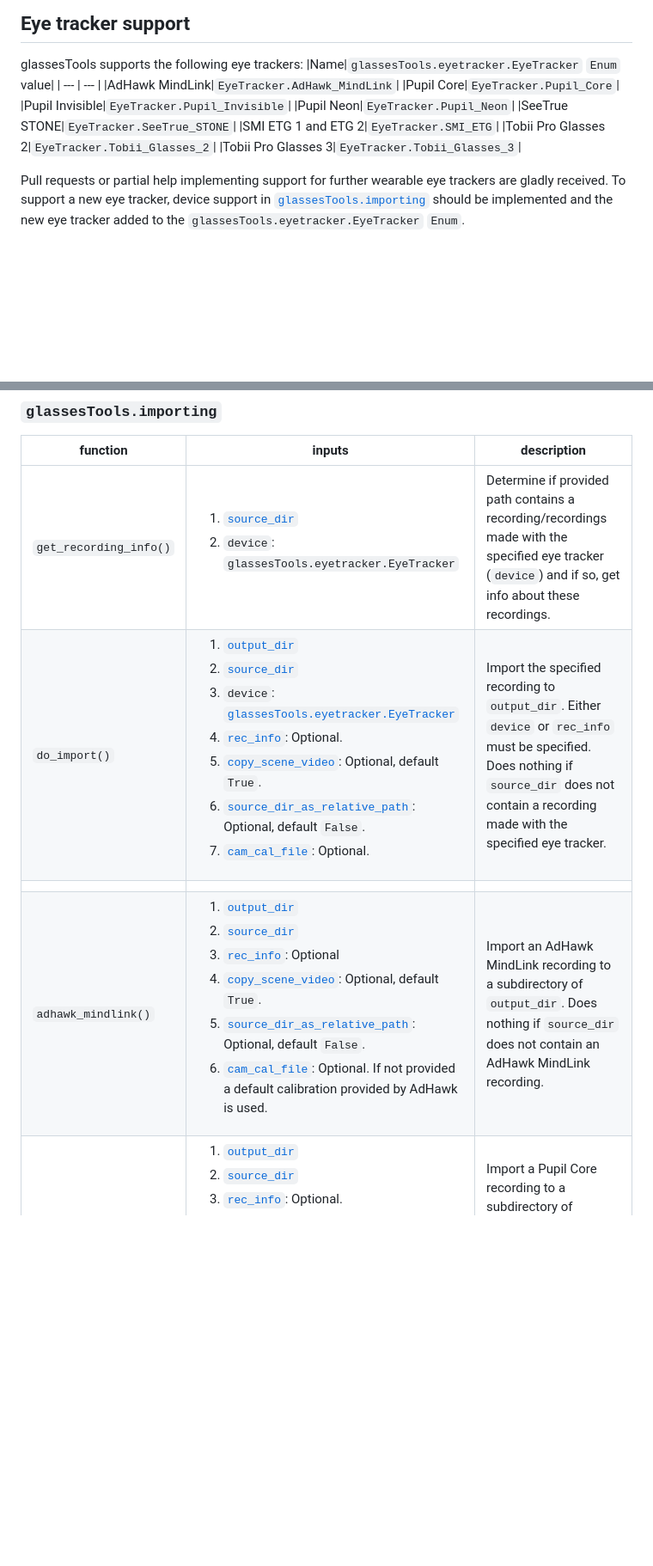
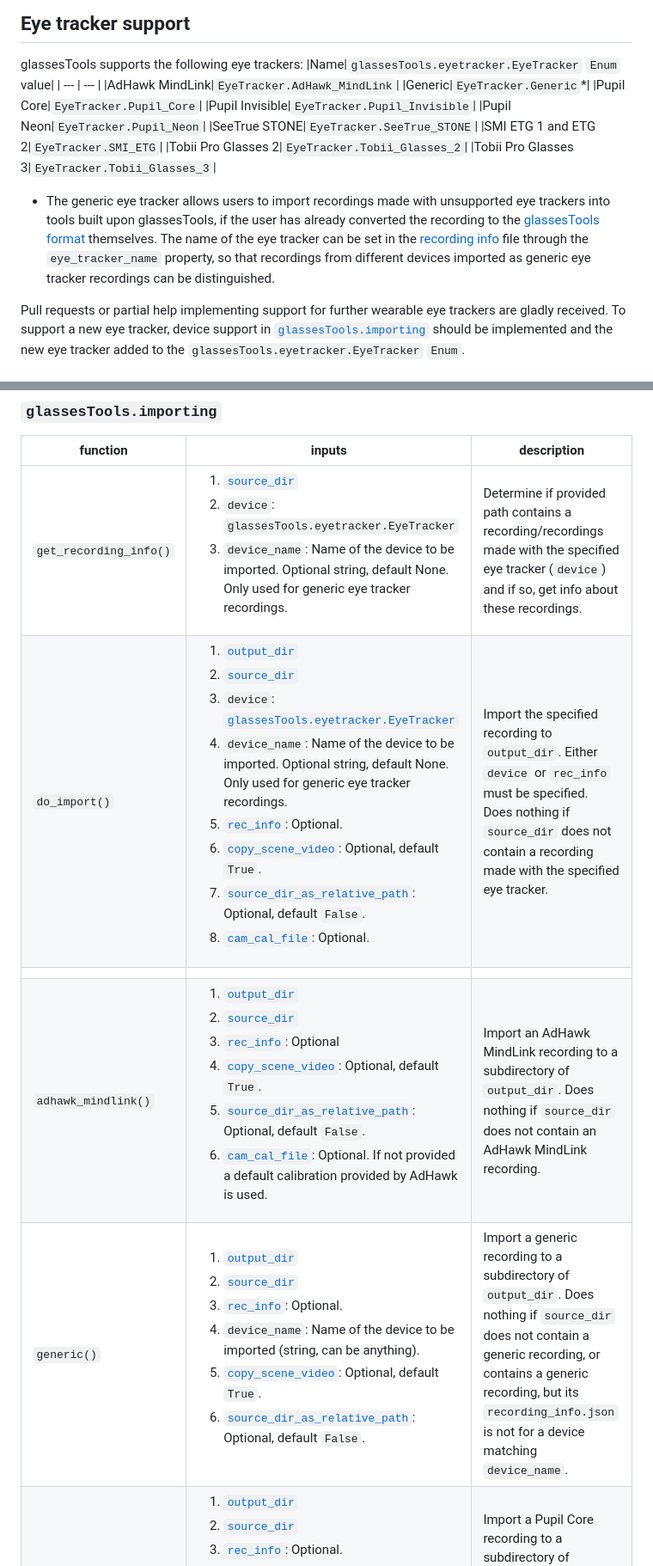
Before and after one commit to dcnieho/glassesTools, a Markdown page: README.md, 2 parts joined by grey strips. Shown: that part at 86% size. GitHub-like rendering; blank space fills up the shorter version.

Commit message:
README.md: document generic eye tracker and associated changes to API

```diff
--- a/README.md
+++ b/README.md
@@ -23,6 +23,7 @@ glassesTools supports the following eye trackers:
 |Name|`glassesTools.eyetracker.EyeTracker` `Enum` value|
 | --- | --- |
 |AdHawk MindLink|`EyeTracker.AdHawk_MindLink`|
+|Generic|`EyeTracker.Generic`*|
 |Pupil Core|`EyeTracker.Pupil_Core`|
 |Pupil Invisible|`EyeTracker.Pupil_Invisible`|
 |Pupil Neon|`EyeTracker.Pupil_Neon`|
@@ -30,6 +31,8 @@ glassesTools supports the following eye trackers:
 |SMI ETG 1 and ETG 2|`EyeTracker.SMI_ETG`|
 |Tobii Pro Glasses 2|`EyeTracker.Tobii_Glasses_2`|
 |Tobii Pro Glasses 3|`EyeTracker.Tobii_Glasses_3`|
+
+* The generic eye tracker allows users to import recordings made with unsupported eye trackers into tools built upon glassesTools, if the user has already converted the recording to the [glassesTools format](#common-data-format) themselves. The name of the eye tracker can be set in the [recording info](#recording-info) file through the `eye_tracker_name` property, so that recordings from different devices imported as generic eye tracker recordings can be distinguished.
 
 Pull requests or partial help implementing support for further wearable eye trackers are gladly received. To support a new eye tracker,
 device support in [`glassesTools.importing`](#glassestoolsimporting) should be implemented and the new eye tracker added to
@@ -90,10 +93,11 @@ software before they can be imported using glassesTools. These are:
 ### `glassesTools.importing`
 |function|inputs|description|
 | --- | --- | --- |
-|`get_recording_info()`|<ol><li>[`source_dir`](#common-input-arguments)</li><li>`device`: `glassesTools.eyetracker.EyeTracker`</li></ol>|Determine if provided path contains a recording/recordings made with the specified eye tracker (`device`) and if so, get info about these recordings.|
-|`do_import()`|<ol><li>[`output_dir`](#common-input-arguments)</li><li>[`source_dir`](#common-input-arguments)</li><li>`device`: [`glassesTools.eyetracker.EyeTracker`](#eye-tracker-support)</li><li>[`rec_info`](#common-input-arguments): Optional.</li><li>[`copy_scene_video`](#common-input-arguments): Optional, default `True`.</li><li>[`source_dir_as_relative_path`](#common-input-arguments): Optional, default `False`.</li><li>[`cam_cal_file`](#common-input-arguments): Optional.</li></ol>|Import the specified recording to `output_dir`. Either `device` or `rec_info` must be specified. Does nothing if `source_dir` does not contain a recording made with the specified eye tracker.|
+|`get_recording_info()`|<ol><li>[`source_dir`](#common-input-arguments)</li><li>`device`: `glassesTools.eyetracker.EyeTracker`</li><li>`device_name`: Name of the device to be imported. Optional string, default None. Only used for generic eye tracker recordings.</li></ol>|Determine if provided path contains a recording/recordings made with the specified eye tracker (`device`) and if so, get info about these recordings.|
+|`do_import()`|<ol><li>[`output_dir`](#common-input-arguments)</li><li>[`source_dir`](#common-input-arguments)</li><li>`device`: [`glassesTools.eyetracker.EyeTracker`](#eye-tracker-support)</li><li>`device_name`: Name of the device to be imported. Optional string, default None. Only used for generic eye tracker recordings.</li><li>[`rec_info`](#common-input-arguments): Optional.</li><li>[`copy_scene_video`](#common-input-arguments): Optional, default `True`.</li><li>[`source_dir_as_relative_path`](#common-input-arguments): Optional, default `False`.</li><li>[`cam_cal_file`](#common-input-arguments): Optional.</li></ol>|Import the specified recording to `output_dir`. Either `device` or `rec_info` must be specified. Does nothing if `source_dir` does not contain a recording made with the specified eye tracker.|
 |  |  |  |
 |`adhawk_mindlink()`|<ol><li>[`output_dir`](#common-input-arguments)</li><li>[`source_dir`](#common-input-arguments)</li><li>[`rec_info`](#common-input-arguments): Optional</li><li>[`copy_scene_video`](#common-input-arguments): Optional, default `True`.</li><li>[`source_dir_as_relative_path`](#common-input-arguments): Optional, default `False`.</li><li>[`cam_cal_file`](#common-input-arguments): Optional. If not provided a default calibration provided by AdHawk is used.</li></ol>|Import an AdHawk MindLink recording to a subdirectory of `output_dir`. Does nothing if `source_dir` does not contain an AdHawk MindLink recording.|
+|`generic()`|<ol><li>[`output_dir`](#common-input-arguments)</li><li>[`source_dir`](#common-input-arguments)</li><li>[`rec_info`](#common-input-arguments): Optional.</li><li>`device_name`: Name of the device to be imported (string, can be anything).</li><li>[`copy_scene_video`](#common-input-arguments): Optional, default `True`.</li><li>[`source_dir_as_relative_path`](#common-input-arguments): Optional, default `False`.</li></ol>|Import a generic recording to a subdirectory of `output_dir`. Does nothing if `source_dir` does not contain a generic recording, or contains a generic recording, but its `recording_info.json` is not for a device matching `device_name`.|
 |`pupil_core()`|<ol><li>[`output_dir`](#common-input-arguments)</li><li>[`source_dir`](#common-input-arguments)</li><li>[`rec_info`](#common-input-arguments): Optional.</li><li>[`copy_scene_video`](#common-input-arguments): Optional, default `True`.</li><li>[`source_dir_as_relative_path`](#common-input-arguments): Optional, default `False`.</li></ol>|Import a Pupil Core recording to a subdirectory of `output_dir`. Does nothing if `source_dir` does not contain a Pupil Core recording.|
 |`pupil_invisible()`|<ol><li>[`output_dir`](#common-input-arguments)</li><li>[`source_dir`](#common-input-arguments)</li><li>[`rec_info`](#common-input-arguments): Optional.</li><li>[`copy_scene_video`](#common-input-arguments): Optional, default `True`.</li><li>[`source_dir_as_relative_path`](#common-input-arguments): Optional, default `False`.</li></ol>|Import a Pupil Invisible recording to a subdirectory of `output_dir`. Does nothing if `source_dir` does not contain a Pupil Invisible recording.|
 |`pupil_neon()`|<ol><li>[`output_dir`](#common-input-arguments)</li><li>[`source_dir`](#common-input-arguments)</li><li>[`rec_info`](#common-input-arguments): Optional.</li><li>[`copy_scene_video`](#common-input-arguments): Optional, default `True`.</li><li>[`source_dir_as_relative_path`](#common-input-arguments): Optional, default `False`.</li></ol>|Import a Pupil Neon recording to a subdirectory of `output_dir`. Does nothing if `source_dir` does not contain a Pupil Neon recording.|
```
Also changed, not shown: other parts of README.md (+1 -0 lines).
